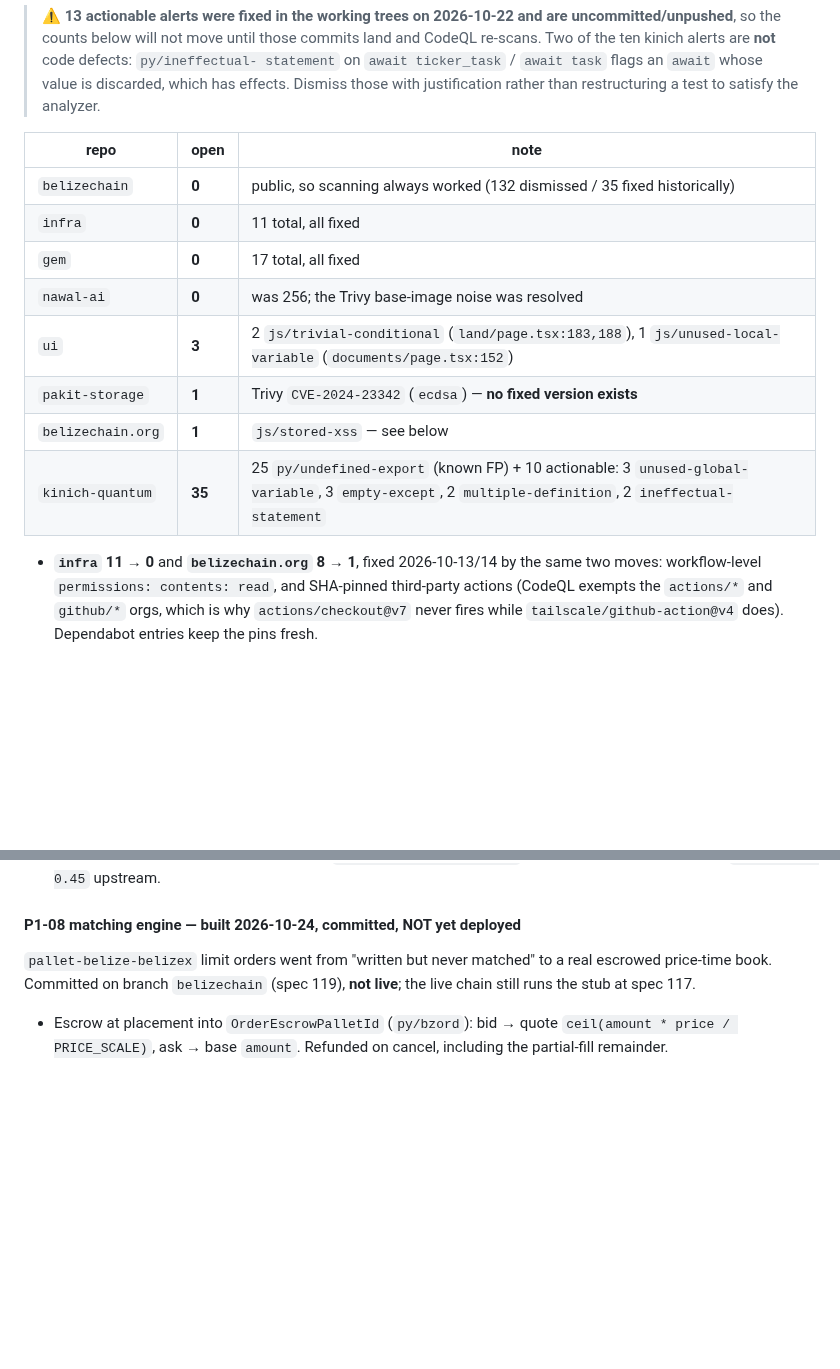
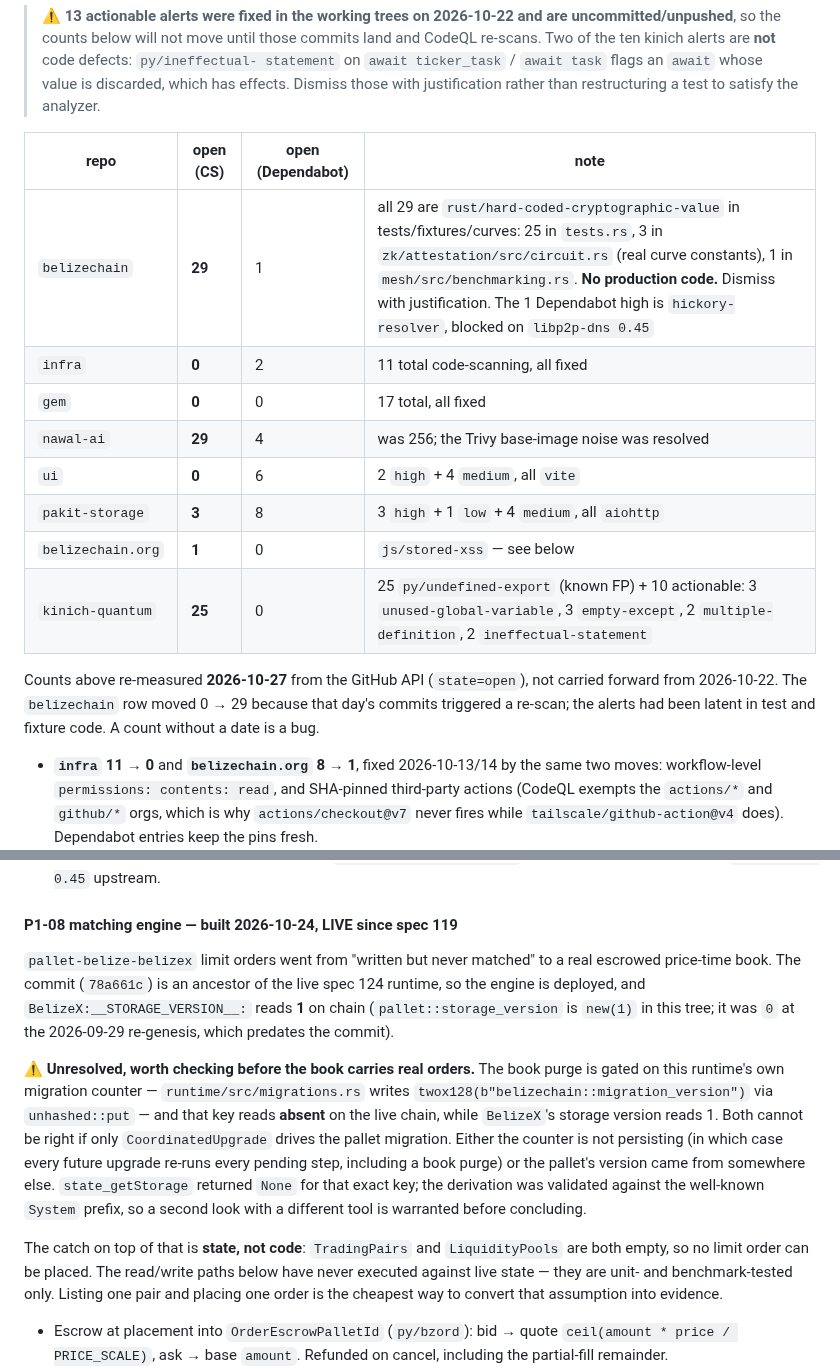
Before and after one commit to BelizeChain/belizechain, a Markdown page: docs/ECOSYSTEM_STATE.md, 2 parts joined by grey strips. GitHub-like rendering; blank space fills up the shorter version.

Commit message:
docs(state): correct P1-08, refresh alert counts, record the nginx trap
P1-08 said "NOT yet deployed... the live chain still runs the stub at spec
117". False: 78a661c is an ancestor of the live spec 124 runtime. Rewritten to
state what was measured, and to name the real remaining gap - TradingPairs and
LiquidityPools are empty, so the matching engine has never executed against
live state.

Alert counts were two weeks stale and claimed `belizechain` had 0 open. It has
29, all rust/hard-coded-cryptographic-value in tests, fixtures and Grover curve
constants - no production code. Re-measured every repo from the API, with the
Dependabot column added, and noted that a count without a date is a bug.

Records the nginx trap honestly: after recreating ceiba-node the public /rpc
and /ws returned 502 for ~45 minutes while every container reported healthy,
because static `upstream` blocks resolve once at worker start. The runbook
already documented the reload at line 75 and in every restart block - the step
was simply skipped - so this is filed as a procedure failure, not a doc gap,
with the reload-free resolver fix noted for if it recurs.

Also flags an unresolved inconsistency rather than papering over it: BelizeX
storage version reads 1 on chain, but the runtime's own migration counter key
reads absent, which cannot both be true if only CoordinatedUpgrade drives the
pallet migration. Worth settling before the book carries real orders.

```diff
--- a/docs/ECOSYSTEM_STATE.md
+++ b/docs/ECOSYSTEM_STATE.md
@@ -997,16 +997,21 @@ Counts verified 2026-10-22:
 > which has effects. Dismiss those with justification rather than restructuring a test to
 > satisfy the analyzer.
 
-| repo | open | note |
-|---|---|---|
-| `belizechain` | **0** | public, so scanning always worked (132 dismissed / 35 fixed historically) |
-| `infra` | **0** | 11 total, all fixed |
-| `gem` | **0** | 17 total, all fixed |
-| `nawal-ai` | **0** | was 256; the Trivy base-image noise was resolved |
-| `ui` | **3** | 2 `js/trivial-conditional` (`land/page.tsx:183,188`), 1 `js/unused-local-variable` (`documents/page.tsx:152`) |
-| `pakit-storage` | **1** | Trivy `CVE-2024-23342` (`ecdsa`) — **no fixed version exists** |
-| `belizechain.org` | **1** | `js/stored-xss` — see below |
-| `kinich-quantum` | **35** | 25 `py/undefined-export` (known FP) + 10 actionable: 3 `unused-global-variable`, 3 `empty-except`, 2 `multiple-definition`, 2 `ineffectual-statement` |
+| repo | open (CS) | open (Dependabot) | note |
+|---|---|---|---|
+| `belizechain` | **29** | 1 | all 29 are `rust/hard-coded-cryptographic-value` in tests/fixtures/curves: 25 in `tests.rs`, 3 in `zk/attestation/src/circuit.rs` (real curve constants), 1 in `mesh/src/benchmarking.rs`. **No production code.** Dismiss with justification. The 1 Dependabot high is `hickory-resolver`, blocked on `libp2p-dns 0.45` |
+| `infra` | **0** | 2 | 11 total code-scanning, all fixed |
+| `gem` | **0** | 0 | 17 total, all fixed |
+| `nawal-ai` | **29** | 4 | was 256; the Trivy base-image noise was resolved |
+| `ui` | **0** | 6 | 2 `high` + 4 `medium`, all `vite` |
+| `pakit-storage` | **3** | 8 | 3 `high` + 1 `low` + 4 `medium`, all `aiohttp` |
+| `belizechain.org` | **1** | 0 | `js/stored-xss` — see below |
+| `kinich-quantum` | **25** | 0 | 25 `py/undefined-export` (known FP) + 10 actionable: 3 `unused-global-variable`, 3 `empty-except`, 2 `multiple-definition`, 2 `ineffectual-statement` |
+
+Counts above re-measured **2026-10-27** from the GitHub API (`state=open`), not carried
+forward from 2026-10-22. The `belizechain` row moved 0 → 29 because that day's commits
+triggered a re-scan; the alerts had been latent in test and fixture code. A count
+without a date is a bug.
 
 - **`infra` 11 → 0** and **`belizechain.org` 8 → 1**, fixed 2026-10-13/14 by the same two
   moves: workflow-level `permissions: contents: read`, and SHA-pinned third-party actions
@@ -1112,11 +1139,28 @@ Counts verified 2026-10-22:
   ⚠️ Still open and **not** fixed by this: `hickory-resolver 0.24.4` (GHSA-5j98-2g5x-46v6)
   needs `libp2p-dns 0.45` upstream.
 
-#### P1-08 matching engine — built 2026-10-24, committed, NOT yet deployed
+#### P1-08 matching engine — built 2026-10-24, LIVE since spec 119
 
 `pallet-belize-belizex` limit orders went from "written but never matched" to a real
-escrowed price-time book. Committed on branch `belizechain` (spec 119), **not live**; the
-live chain still runs the stub at spec 117.
+escrowed price-time book. The commit (`78a661c`) is an ancestor of the live spec 124
+runtime, so the engine is deployed, and `BelizeX:__STORAGE_VERSION__:` reads **1** on
+chain (`pallet::storage_version` is `new(1)` in this tree; it was `0` at the 2026-09-29
+re-genesis, which predates the commit).
+
+⚠️ **Unresolved, worth checking before the book carries real orders.** The book purge is
+gated on this runtime's own migration counter — `runtime/src/migrations.rs` writes
+`twox128(b"belizechain::migration_version")` via `unhashed::put` — and that key reads
+**absent** on the live chain, while `BelizeX`'s storage version reads 1. Both cannot be
+right if only `CoordinatedUpgrade` drives the pallet migration. Either the counter is not
+persisting (in which case every future upgrade re-runs every pending step, including a
+book purge) or the pallet's version came from somewhere else. `state_getStorage` returned
+`None` for that exact key; the derivation was validated against the well-known `System`
+prefix, so a second look with a different tool is warranted before concluding.
+
+The catch on top of that is **state, not code**: `TradingPairs` and `LiquidityPools` are
+both empty, so no limit order can be placed. The read/write paths below have never executed
+against live state — they are unit- and benchmark-tested only. Listing one pair and
+placing one order is the cheapest way to convert that assumption into evidence.
 
 - Escrow at placement into `OrderEscrowPalletId` (`py/bzord`): bid → quote
   `ceil(amount * price / PRICE_SCALE)`, ask → base `amount`. Refunded on cancel,
```
Also changed, not shown: other parts of docs/ECOSYSTEM_STATE.md (+22 -0 lines).
